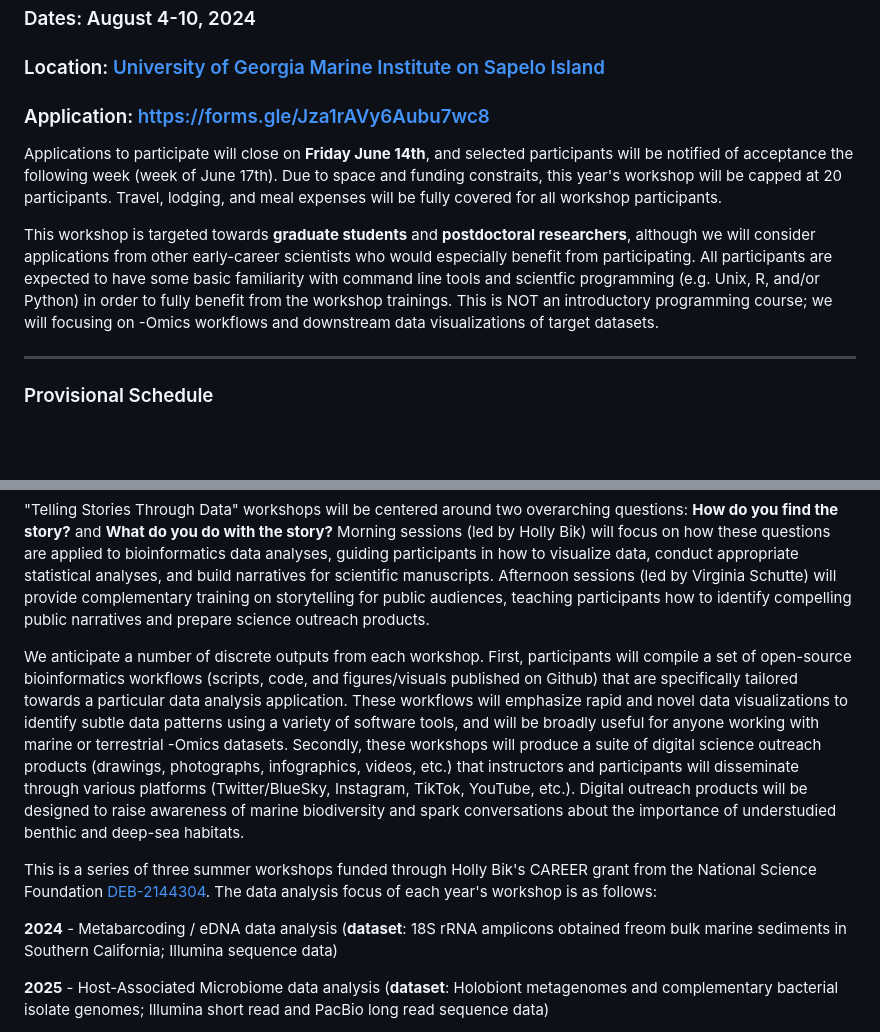
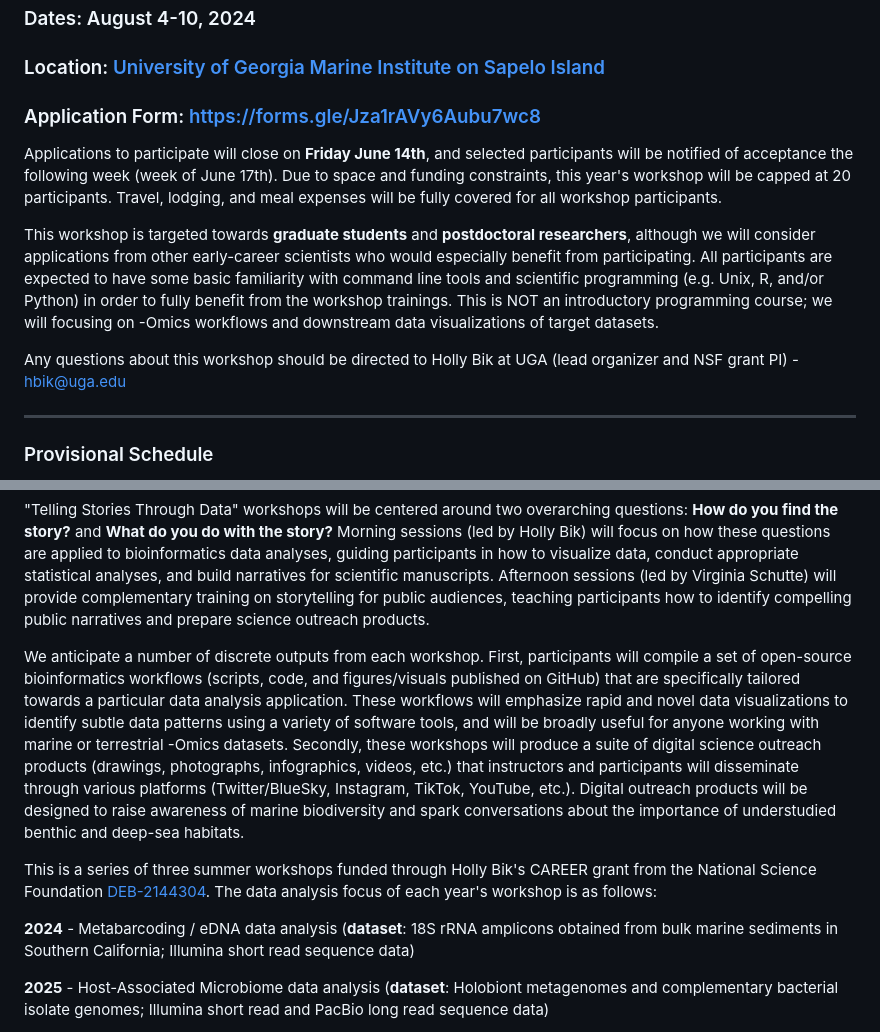
Before and after one commit to BikLab/Stories-Thru-Data-Workshop2024, a Markdown page: README.md, 2 parts joined by grey strips. Drawn GitHub-style; blank space fills up the shorter version.

```diff
--- a/README.md
+++ b/README.md
@@ -3,11 +3,13 @@
 ### Dates: August 4-10, 2024
 ### Location: [University of Georgia Marine Institute on Sapelo Island](https://ugami.uga.edu/)
 
-### Application: [https://forms.gle/Jza1rAVy6Aubu7wc8](https://forms.gle/Jza1rAVy6Aubu7wc8)
+### Application Form: [https://forms.gle/Jza1rAVy6Aubu7wc8](https://forms.gle/Jza1rAVy6Aubu7wc8)
 
-Applications to participate will close on **Friday June 14th**, and selected participants will be notified of acceptance the following week (week of June 17th). Due to space and funding constraits, this year's workshop will be capped at 20 participants. Travel, lodging, and meal expenses will be fully covered for all workshop participants.
+Applications to participate will close on **Friday June 14th**, and selected participants will be notified of acceptance the following week (week of June 17th). Due to space and funding constraints, this year's workshop will be capped at 20 participants. Travel, lodging, and meal expenses will be fully covered for all workshop participants.
 
-This workshop is targeted towards **graduate students** and **postdoctoral researchers**, although we will consider applications from other early-career scientists who would especially benefit from participating. All participants are expected to have some basic familiarity with command line tools and scientfic programming (e.g. Unix, R, and/or Python) in order to fully benefit from the workshop trainings. This is NOT an introductory programming course; we will focusing on -Omics workflows and downstream data visualizations of target datasets.
+This workshop is targeted towards **graduate students** and **postdoctoral researchers**, although we will consider applications from other early-career scientists who would especially benefit from participating. All participants are expected to have some basic familiarity with command line tools and scientific programming (e.g. Unix, R, and/or Python) in order to fully benefit from the workshop trainings. This is NOT an introductory programming course; we will focusing on -Omics workflows and downstream data visualizations of target datasets.
+
+Any questions about this workshop should be directed to Holly Bik at UGA (lead organizer and NSF grant PI) - [hbik@uga.edu](mailto:hbik@uga.edu)
 
 --------
 
@@ -29,11 +31,11 @@ This workshop series is designed to foster practical skills in both bioinformati
 
 "Telling Stories Through Data" workshops will be centered around two overarching questions: **How do you find the story?** and **What do you do with the story?** Morning sessions (led by Holly Bik) will focus on how these questions are applied to bioinformatics data analyses, guiding participants in how to visualize data, conduct appropriate statistical analyses, and build narratives for scientific manuscripts. Afternoon sessions (led by Virginia Schutte) will provide complementary training on storytelling for public audiences, teaching participants how to identify compelling public narratives and prepare science outreach products.
 
-We anticipate a number of discrete outputs from each workshop. First, participants will compile a set of open-source bioinformatics workflows (scripts, code, and  figures/visuals published on Github) that are specifically tailored towards a particular data analysis application. These workflows will emphasize rapid and novel data visualizations to identify subtle data patterns using a variety of software tools, and will be broadly useful for anyone working with marine or terrestrial -Omics datasets. Secondly, these workshops will produce a suite of digital science outreach products (drawings, photographs, infographics, videos, etc.) that instructors and participants will disseminate through various platforms (Twitter/BlueSky, Instagram, TikTok, YouTube, etc.). Digital outreach products will be designed to raise awareness of marine biodiversity and spark conversations about the importance of understudied benthic and deep-sea habitats.
+We anticipate a number of discrete outputs from each workshop. First, participants will compile a set of open-source bioinformatics workflows (scripts, code, and  figures/visuals published on GitHub) that are specifically tailored towards a particular data analysis application. These workflows will emphasize rapid and novel data visualizations to identify subtle data patterns using a variety of software tools, and will be broadly useful for anyone working with marine or terrestrial -Omics datasets. Secondly, these workshops will produce a suite of digital science outreach products (drawings, photographs, infographics, videos, etc.) that instructors and participants will disseminate through various platforms (Twitter/BlueSky, Instagram, TikTok, YouTube, etc.). Digital outreach products will be designed to raise awareness of marine biodiversity and spark conversations about the importance of understudied benthic and deep-sea habitats.
 
 This is a series of three summer workshops funded through Holly Bik's CAREER grant from the National Science Foundation [DEB-2144304](https://www.nsf.gov/awardsearch/showAward?AWD_ID=2144304&HistoricalAwards=false). The data analysis focus of each year's workshop is as follows:
 
-**2024** - Metabarcoding / eDNA data analysis (**dataset**: 18S rRNA amplicons obtained freom bulk marine sediments in Southern California; Illumina sequence data)
+**2024** - Metabarcoding / eDNA data analysis (**dataset**: 18S rRNA amplicons obtained from bulk marine sediments in Southern California; Illumina short read sequence data)
 
 **2025** - Host-Associated Microbiome data analysis (**dataset**: Holobiont metagenomes and complementary bacterial isolate genomes; Illumina short read and PacBio long read sequence data)
 
```
Also changed, not shown: other parts of README.md (+2 -2 lines).
